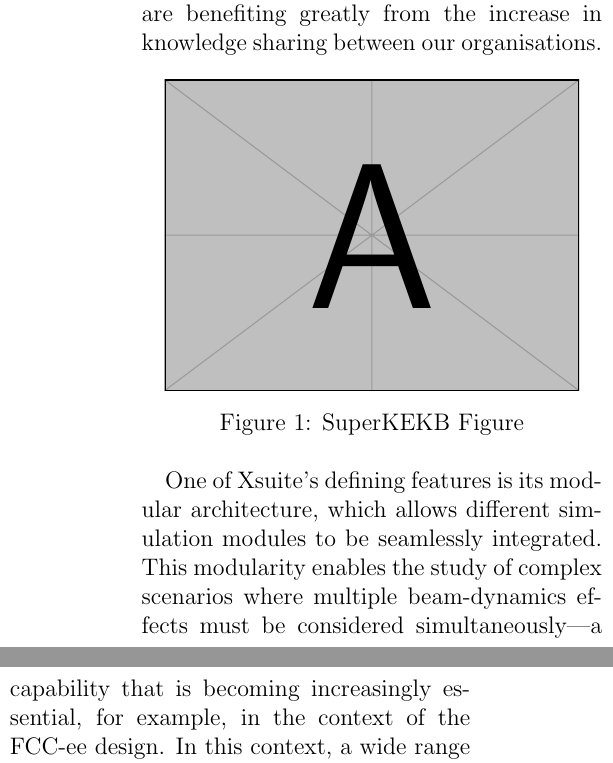
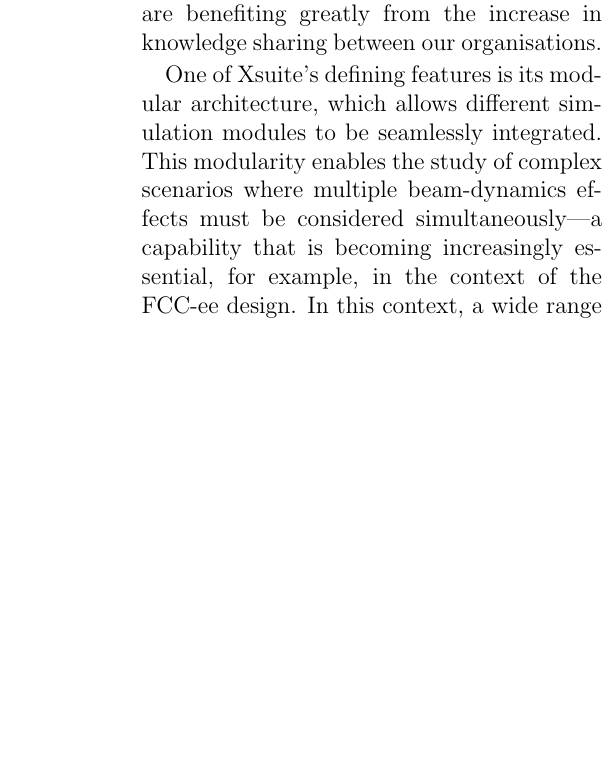
Before and after one commit to giadarol/cern_courier_article, a LaTeX document (main.tex): two parts of the columns of page 3 of 7 before the commit and part of one column of page 3 of 7 after it, the two joined at a grey line, cut so that both start at the same text, the shorter picture padded with empty space. Compiled offline with pdfLaTeX.

Commit message:
Remove placeholder figure

```diff
--- a/main.tex
+++ b/main.tex
@@ -118,15 +118,6 @@ Work to model SuperKEKB has driven developments of the Xsuite code and strengthe
 Supported strongly by international schemes, such as the European Union’s Europe America Japan Accelerator Development Exchange (EAJADE), we are benefiting greatly from the increase in knowledge sharing between our organisations.
 
 
-
-\begin{figure}[htb]
-    \centering
-    \includegraphics[width=0.9\linewidth]{example-image-a}
-    \caption{SuperKEKB Figure}
-    \label{fig:skekb_figure}
-\end{figure}
-
-
 One of Xsuite’s defining features is its modular architecture, which allows different simulation modules to be seamlessly integrated. This modularity enables the study of complex scenarios where multiple beam-dynamics effects must be considered simultaneously—a capability that is becoming increasingly essential, for example, in the context of the FCC-ee design.
 In this context, a wide range of phenomena must be accounted for: accurate modeling of thousands of magnetic and RF elements,
 synchrotron radiation emission, magnet strength tapering to follow local beam energy, beam–beam interactions, beamstrahlung, scattering with collimators, and more. Xsuite provides the framework to simulate these effects concurrently, in a self-consistent and flexible way.
```
